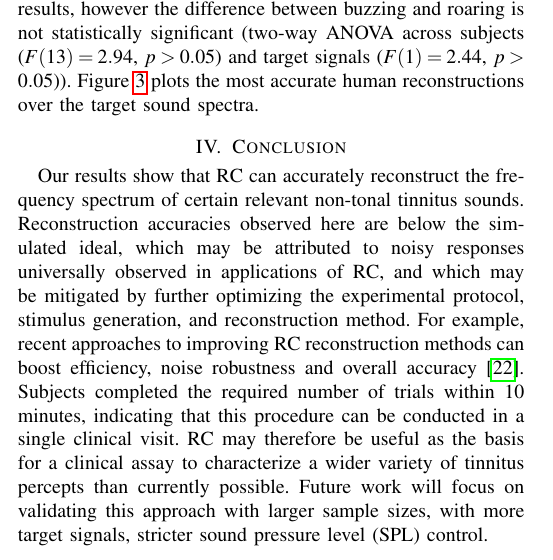
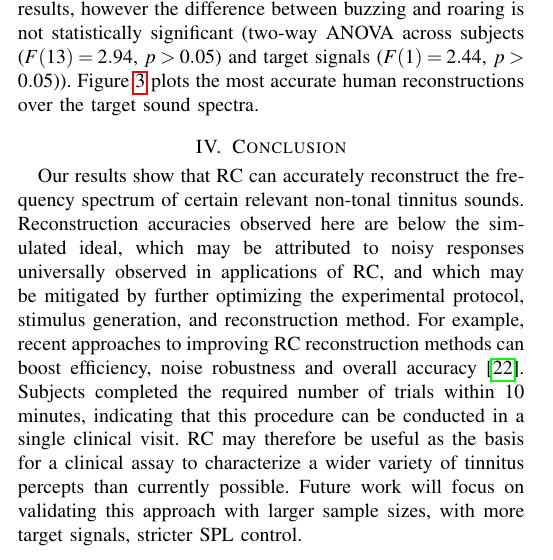
Before and after one commit to The-Lammert-Lab/tinnitus-reconstruction, a LaTeX paper (paper/short/main_wc995.tex): part of one column of page 2 of 4, cut so that both start at the same text. Compiled offline with pdfLaTeX.

Commit message:
Update paper

```diff
--- a/paper/short/main_wc995.tex
+++ b/paper/short/main_wc995.tex
@@ -714,7 +714,7 @@ Subjects completed the required number of trials within 10 minutes,
 indicating that this procedure can be conducted in a single clinical visit.
 RC may therefore be useful as the basis for a clinical assay to characterize a wider variety of tinnitus percepts than currently possible.
 Future work will focus on validating this approach with larger sample sizes, with more target signals,
-stricter sound pressure level (SPL) control.
+stricter SPL control.
 
 % A conclusion section is required. Although a conclusion may review the main points of the paper, do not replicate the abstract as the conclusion. A conclusion might elaborate on the major findings and significance of the work or suggest applications and extensions. Do not exceed 300 words for the conclusion section.\\
 % \\
```
